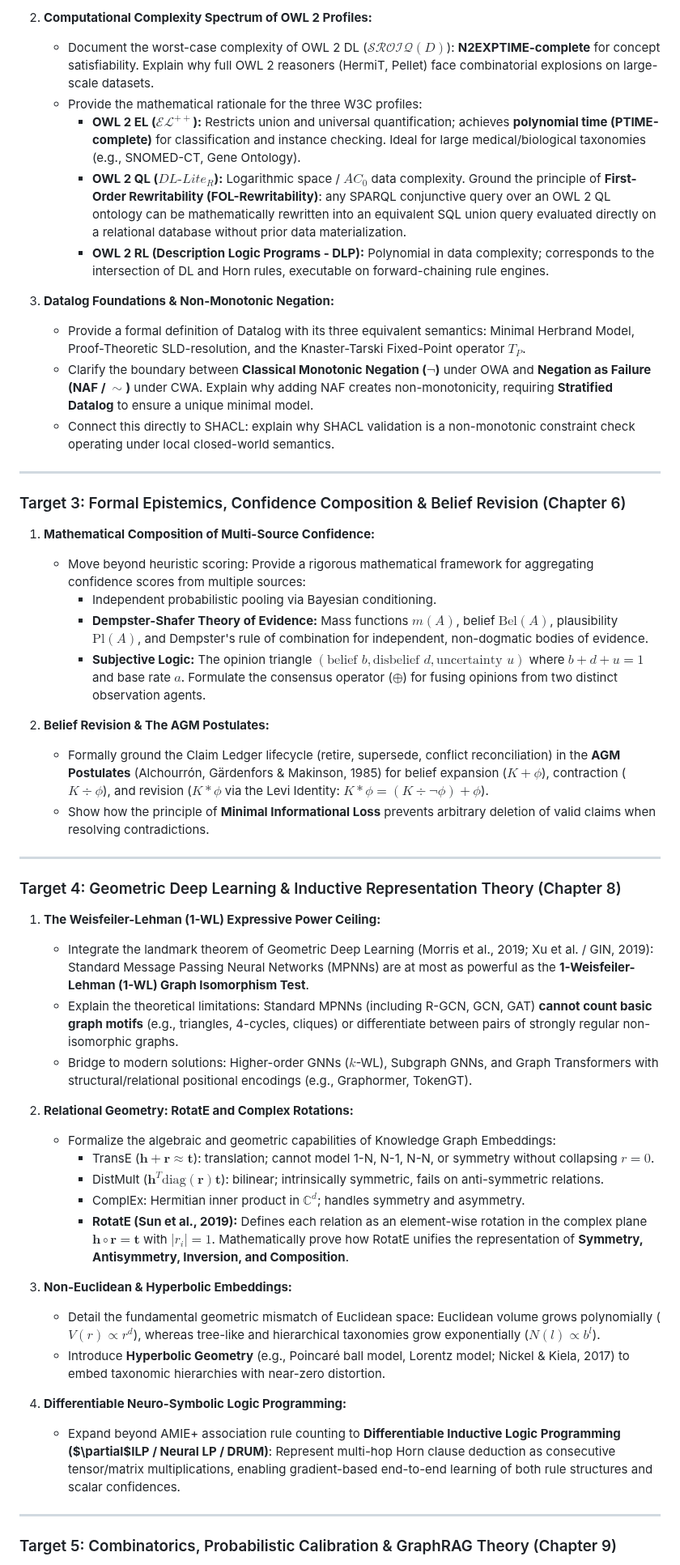
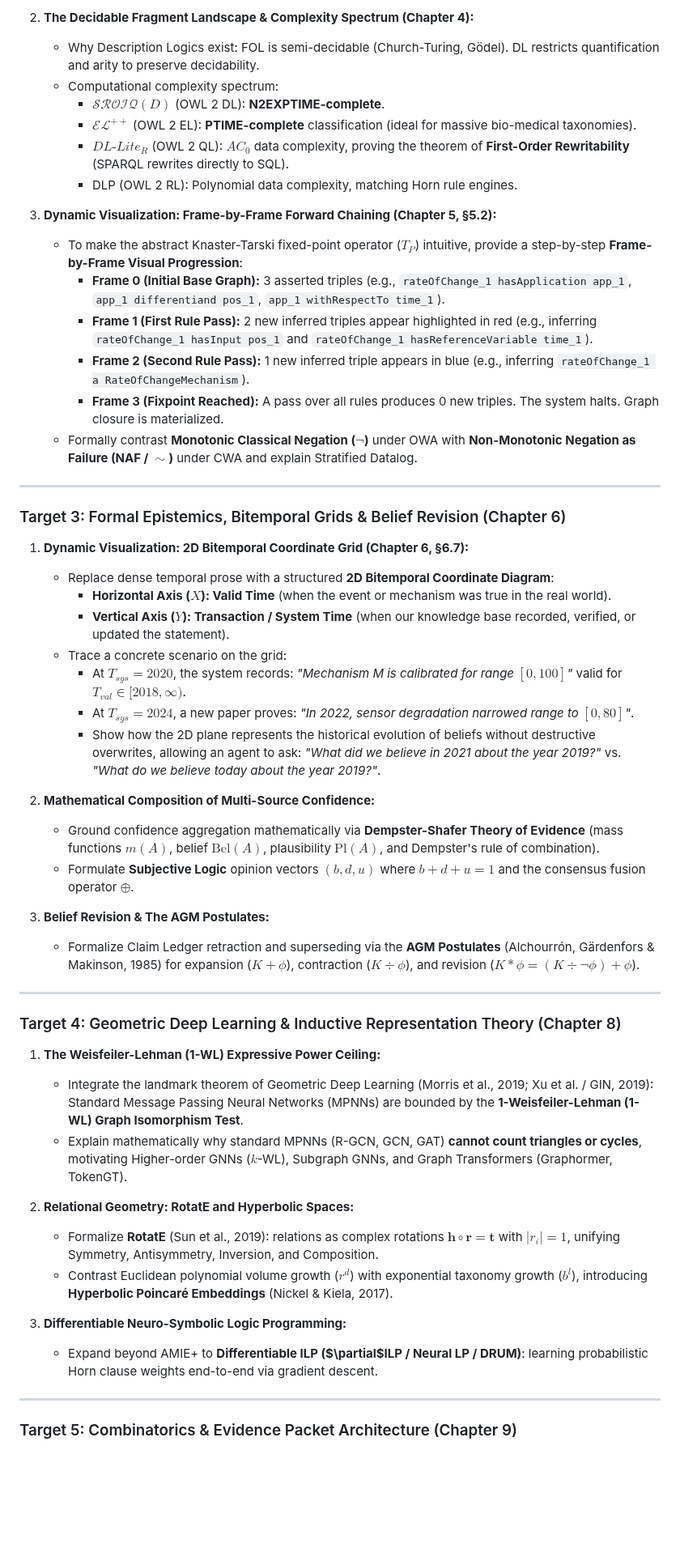
Before and after one commit to MinhTuan76800310/knowledge_graph_learning-journey, a Markdown page: docs/BOOK_V0_3_MILESTONE.md, the part around one of its changes. Shown at 81% size. Rendered like a GitHub page; blank space fills up the shorter version.

```diff
--- a/docs/BOOK_V0_3_MILESTONE.md
+++ b/docs/BOOK_V0_3_MILESTONE.md
@@ -46,54 +80,56 @@
 
-2. **Computational Complexity Spectrum of OWL 2 Profiles:**
-   - Document the worst-case complexity of OWL 2 DL ($\mathcal{SROIQ}(D)$): **N2EXPTIME-complete** for concept satisfiability. Explain why full OWL 2 reasoners (HermiT, Pellet) face combinatorial explosions on large-scale datasets.
-   - Provide the mathematical rationale for the three W3C profiles:
-     - **OWL 2 EL ($\mathcal{EL}^{++}$):** Restricts union and universal quantification; achieves **polynomial time (PTIME-complete)** for classification and instance checking. Ideal for large medical/biological taxonomies (e.g., SNOMED-CT, Gene Ontology).
-     - **OWL 2 QL ($DL\text{-}Lite_R$):** Logarithmic space / $AC_0$ data complexity. Ground the principle of **First-Order Rewritability (FOL-Rewritability)**: any SPARQL conjunctive query over an OWL 2 QL ontology can be mathematically rewritten into an equivalent SQL union query evaluated directly on a relational database without prior data materialization.
-     - **OWL 2 RL (Description Logic Programs - DLP):** Polynomial in data complexity; corresponds to the intersection of DL and Horn rules, executable on forward-chaining rule engines.
+2. **The Decidable Fragment Landscape & Complexity Spectrum (Chapter 4):**
+   - Why Description Logics exist: FOL is semi-decidable (Church-Turing, Gödel). DL restricts quantification and arity to preserve decidability.
+   - Computational complexity spectrum:
+     - $\mathcal{SROIQ}(D)$ (OWL 2 DL): **N2EXPTIME-complete**.
+     - $\mathcal{EL}^{++}$ (OWL 2 EL): **PTIME-complete** classification (ideal for massive bio-medical taxonomies).
+     - $DL\text{-}Lite_R$ (OWL 2 QL): $AC_0$ data complexity, proving the theorem of **First-Order Rewritability** (SPARQL rewrites directly to SQL).
+     - DLP (OWL 2 RL): Polynomial data complexity, matching Horn rule engines.
 
-3. **Datalog Foundations & Non-Monotonic Negation:**
-   - Provide a formal definition of Datalog with its three equivalent semantics: Minimal Herbrand Model, Proof-Theoretic SLD-resolution, and the Knaster-Tarski Fixed-Point operator $T_P$.
-   - Clarify the boundary between **Classical Monotonic Negation ($\neg$)** under OWA and **Negation as Failure (NAF / $\sim$)** under CWA. Explain why adding NAF creates non-monotonicity, requiring **Stratified Datalog** to ensure a unique minimal model.
-   - Connect this directly to SHACL: explain why SHACL validation is a non-monotonic constraint check operating under local closed-world semantics.
+3. **Dynamic Visualization: Frame-by-Frame Forward Chaining (Chapter 5, §5.2):**
+   - To make the abstract Knaster-Tarski fixed-point operator ($T_P$) intuitive, provide a step-by-step **Frame-by-Frame Visual Progression**:
+     - **Frame 0 (Initial Base Graph):** 3 asserted triples (e.g., `rateOfChange_1 hasApplication app_1`, `app_1 differentiand pos_1`, `app_1 withRespectTo time_1`).
+     - **Frame 1 (First Rule Pass):** 2 new inferred triples appear highlighted in red (e.g., inferring `rateOfChange_1 hasInput pos_1` and `rateOfChange_1 hasReferenceVariable time_1`).
+     - **Frame 2 (Second Rule Pass):** 1 new inferred triple appears in blue (e.g., inferring `rateOfChange_1 a RateOfChangeMechanism`).
+     - **Frame 3 (Fixpoint Reached):** A pass over all rules produces 0 new triples. The system halts. Graph closure is materialized.
+   - Formally contrast **Monotonic Classical Negation ($\neg$)** under OWA with **Non-Monotonic Negation as Failure (NAF / $\sim$)** under CWA and explain Stratified Datalog.
 
 ---
 
-### Target 3: Formal Epistemics, Confidence Composition & Belief Revision (Chapter 6)
+### Target 3: Formal Epistemics, Bitemporal Grids & Belief Revision (Chapter 6)
 
-1. **Mathematical Composition of Multi-Source Confidence:**
-   - Move beyond heuristic scoring: Provide a rigorous mathematical framework for aggregating confidence scores from multiple sources:
-     - Independent probabilistic pooling via Bayesian conditioning.
-     - **Dempster-Shafer Theory of Evidence:** Mass functions $m(A)$, belief $\text{Bel}(A)$, plausibility $\text{Pl}(A)$, and Dempster's rule of combination for independent, non-dogmatic bodies of evidence.
-     - **Subjective Logic:** The opinion triangle $(\text{belief } b, \text{disbelief } d, \text{uncertainty } u)$ where $b + d + u = 1$ and base rate $a$. Formulate the consensus operator ($\oplus$) for fusing opinions from two distinct observation agents.
+1. **Dynamic Visualization: 2D Bitemporal Coordinate Grid (Chapter 6, §6.7):**
+   - Replace dense temporal prose with a structured **2D Bitemporal Coordinate Diagram**:
+     - **Horizontal Axis ($X$): Valid Time** (when the event or mechanism was true in the real world).
+     - **Vertical Axis ($Y$): Transaction / System Time** (when our knowledge base recorded, verified, or updated the statement).
+   - Trace a concrete scenario on the grid:
+     - At $T_{sys} = 2020$, the system records: *"Mechanism M is calibrated for range $[0, 100]$"* valid for $T_{val} \in [2018, \infty)$.
+     - At $T_{sys} = 2024$, a new paper proves: *"In 2022, sensor degradation narrowed range to $[0, 80]$"*.
+     - Show how the 2D plane represents the historical evolution of beliefs without destructive overwrites, allowing an agent to ask: *"What did we believe in 2021 about the year 2019?"* vs. *"What do we believe today about the year 2019?"*.
 
-2. **Belief Revision & The AGM Postulates:**
-   - Formally ground the Claim Ledger lifecycle (retire, supersede, conflict reconciliation) in the **AGM Postulates** (Alchourrón, Gärdenfors & Makinson, 1985) for belief expansion ($K + \phi$), contraction ($K \div \phi$), and revision ($K * \phi$ via the Levi Identity: $K * \phi = (K \div \neg \phi) + \phi$).
-   - Show how the principle of **Minimal Informational Loss** prevents arbitrary deletion of valid claims when resolving contradictions.
+2. **Mathematical Composition of Multi-Source Confidence:**
+   - Ground confidence aggregation mathematically via **Dempster-Shafer Theory of Evidence** (mass functions $m(A)$, belief $\text{Bel}(A)$, plausibility $\text{Pl}(A)$, and Dempster's rule of combination).
+   - Formulate **Subjective Logic** opinion vectors $(b, d, u)$ where $b + d + u = 1$ and the consensus fusion operator $\oplus$.
+
+3. **Belief Revision & The AGM Postulates:**
+   - Formalize Claim Ledger retraction and superseding via the **AGM Postulates** (Alchourrón, Gärdenfors & Makinson, 1985) for expansion ($K + \phi$), contraction ($K \div \phi$), and revision ($K * \phi = (K \div \neg \phi) + \phi$).
 
 ---
 
 ### Target 4: Geometric Deep Learning & Inductive Representation Theory (Chapter 8)
 
 1. **The Weisfeiler-Lehman (1-WL) Expressive Power Ceiling:**
-   - Integrate the landmark theorem of Geometric Deep Learning (Morris et al., 2019; Xu et al. / GIN, 2019): Standard Message Passing Neural Networks (MPNNs) are at most as powerful as the **1-Weisfeiler-Lehman (1-WL) Graph Isomorphism Test**.
-   - Explain the theoretical limitations: Standard MPNNs (including R-GCN, GCN, GAT) **cannot count basic graph motifs** (e.g., triangles, 4-cycles, cliques) or differentiate between pairs of strongly regular non-isomorphic graphs.
-   - Bridge to modern solutions: Higher-order GNNs ($k$-WL), Subgraph GNNs, and Graph Transformers with structural/relational positional encodings (e.g., Graphormer, TokenGT).
+   - Integrate the landmark theorem of Geometric Deep Learning (Morris et al., 2019; Xu et al. / GIN, 2019): Standard Message Passing Neural Networks (MPNNs) are bounded by the **1-Weisfeiler-Lehman (1-WL) Graph Isomorphism Test**.
+   - Explain mathematically why standard MPNNs (R-GCN, GCN, GAT) **cannot count triangles or cycles**, motivating Higher-order GNNs ($k$-WL), Subgraph GNNs, and Graph Transformers (Graphormer, TokenGT).
 
-2. **Relational Geometry: RotatE and Complex Rotations:**
-   - Formalize the algebraic and geometric capabilities of Knowledge Graph Embeddings:
-     - TransE ($\mathbf{h} + \mathbf{r} \approx \mathbf{t}$): translation; cannot model 1-N, N-1, N-N, or symmetry without collapsing $r = 0$.
-     - DistMult ($\mathbf{h}^T \text{diag}(\mathbf{r}) \mathbf{t}$): bilinear; intrinsically symmetric, fails on anti-symmetric relations.
-     - ComplEx: Hermitian inner product in $\mathbb{C}^d$; handles symmetry and asymmetry.
-     - **RotatE (Sun et al., 2019):** Defines each relation as an element-wise rotation in the complex plane $\mathbf{h} \circ \mathbf{r} = \mathbf{t}$ with $|r_i| = 1$. Mathematically prove how RotatE unifies the representation of **Symmetry, Antisymmetry, Inversion, and Composition**.
+2. **Relational Geometry: RotatE and Hyperbolic Spaces:**
+   - Formalize **RotatE** (Sun et al., 2019): relations as complex rotations $\mathbf{h} \circ \mathbf{r} = \mathbf{t}$ with $|r_i| = 1$, unifying Symmetry, Antisymmetry, Inversion, and Composition.
+   - Contrast Euclidean polynomial volume growth ($r^d$) with exponential taxonomy growth ($b^l$), introducing **Hyperbolic Poincaré Embeddings** (Nickel & Kiela, 2017).
 
-3. **Non-Euclidean & Hyperbolic Embeddings:**
-   - Detail the fundamental geometric mismatch of Euclidean space: Euclidean volume grows polynomially ($V(r) \propto r^d$), whereas tree-like and hierarchical taxonomies grow exponentially ($N(l) \propto b^l$).
-   - Introduce **Hyperbolic Geometry** (e.g., Poincaré ball model, Lorentz model; Nickel & Kiela, 2017) to embed taxonomic hierarchies with near-zero distortion.
-
-4. **Differentiable Neuro-Symbolic Logic Programming:**
-   - Expand beyond AMIE+ association rule counting to **Differentiable Inductive Logic Programming ($\partial$ILP / Neural LP / DRUM)**: Represent multi-hop Horn clause deduction as consecutive tensor/matrix multiplications, enabling gradient-based end-to-end learning of both rule structures and scalar confidences.
+3. **Differentiable Neuro-Symbolic Logic Programming:**
+   - Expand beyond AMIE+ to **Differentiable ILP ($\partial$ILP / Neural LP / DRUM)**: learning probabilistic Horn clause weights end-to-end via gradient descent.
 
 ---
 
-### Target 5: Combinatorics, Probabilistic Calibration & GraphRAG Theory (Chapter 9)
+### Target 5: Combinatorics & Evidence Packet Architecture (Chapter 9)
 
```
Also changed, not shown: other parts of docs/BOOK_V0_3_MILESTONE.md (+77 -47 lines).
